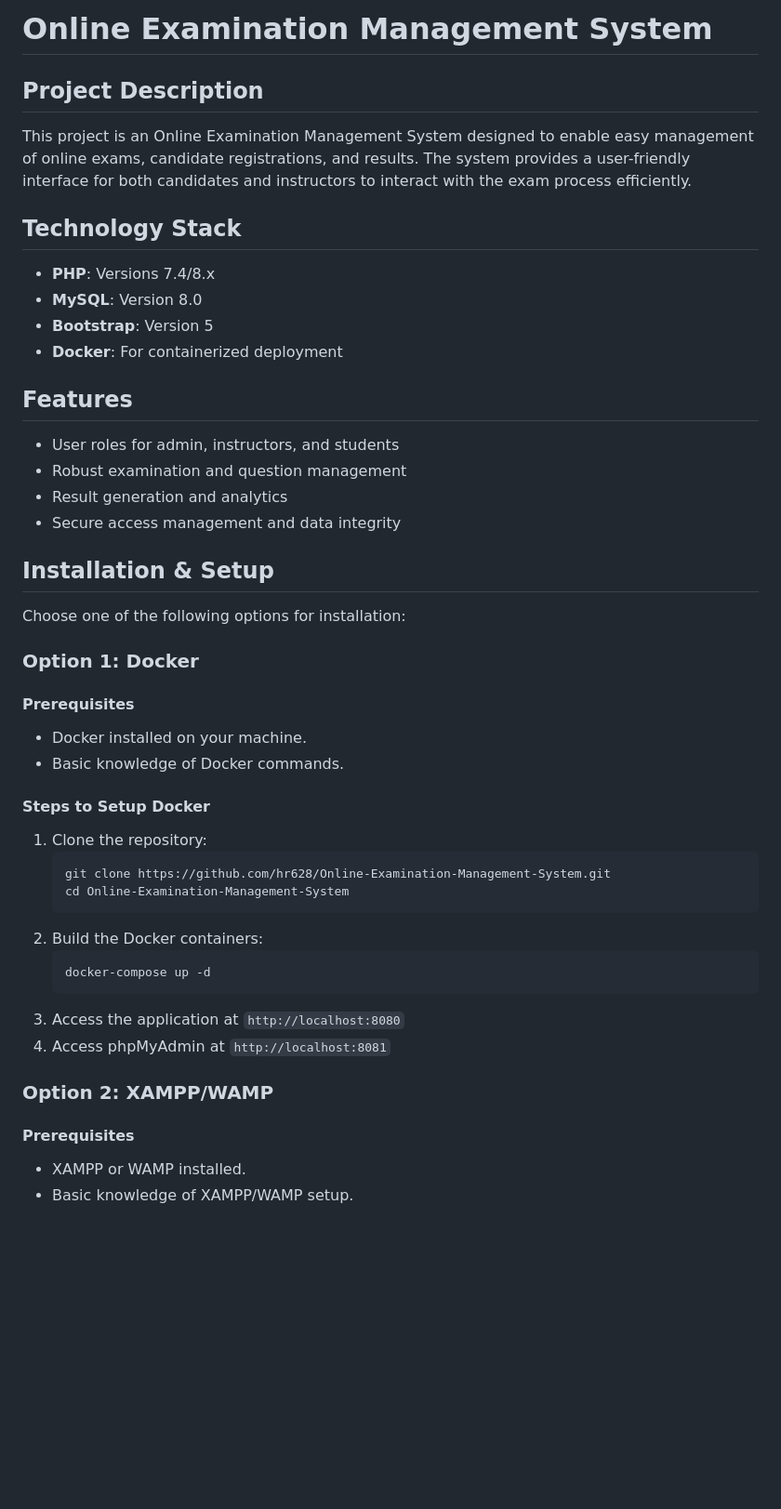
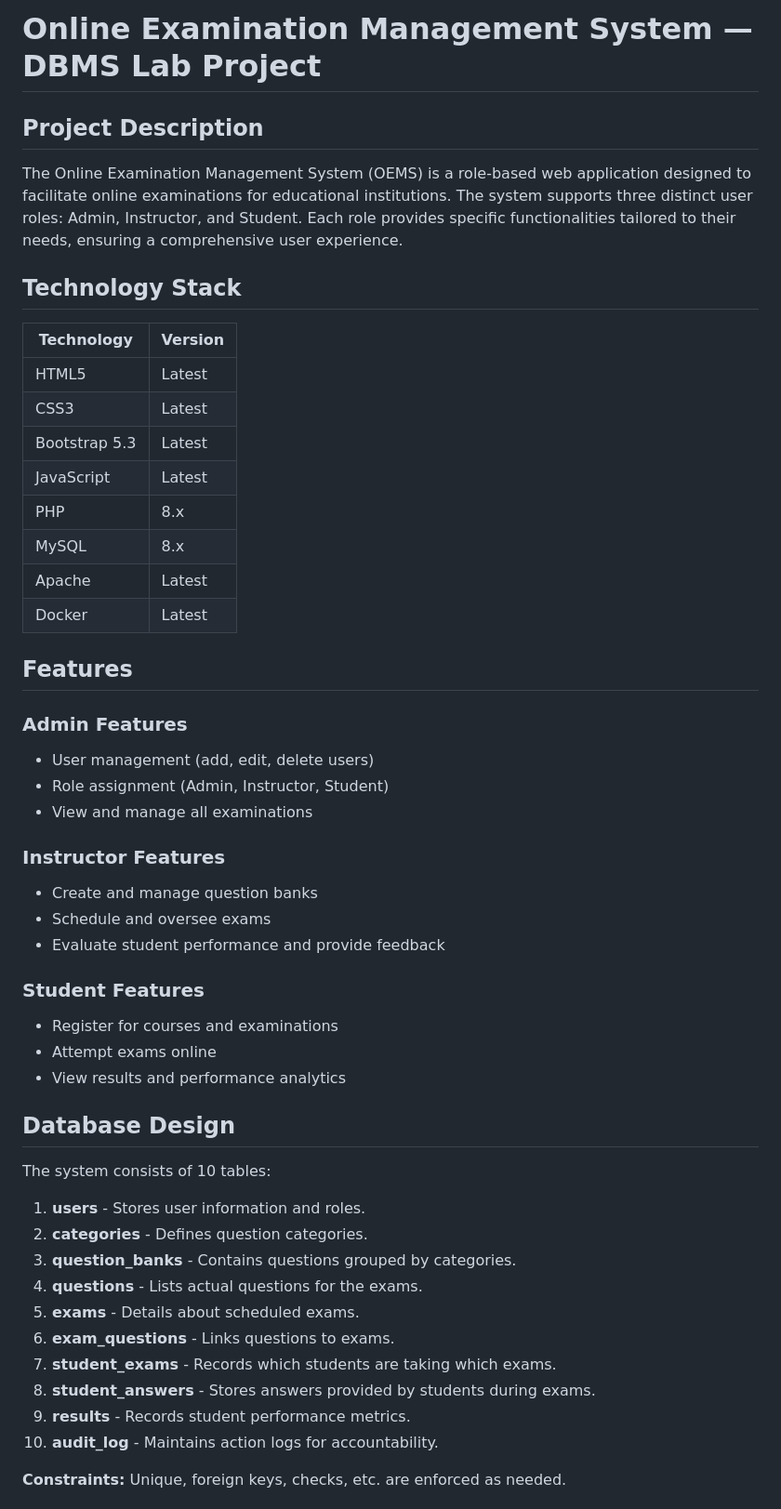
Before and after one commit to hr628/Online-Examination-Management-System, a Markdown page: README.md, the part around one of its changes. Shown at 93% size. GitHub-like rendering; blank space fills up the shorter version.

Commit message:
Updated README.md with comprehensive project details.

````diff
--- a/README.md
+++ b/README.md
@@ -1,43 +1,48 @@
-# Online Examination Management System
+# Online Examination Management System — DBMS Lab Project
 
 ## Project Description
-This project is an Online Examination Management System designed to enable easy management of online exams, candidate registrations, and results. The system provides a user-friendly interface for both candidates and instructors to interact with the exam process efficiently.
+The Online Examination Management System (OEMS) is a role-based web application designed to facilitate online examinations for educational institutions. The system supports three distinct user roles: Admin, Instructor, and Student. Each role provides specific functionalities tailored to their needs, ensuring a comprehensive user experience.
 
 ## Technology Stack
-- **PHP**: Versions 7.4/8.x
-- **MySQL**: Version 8.0
-- **Bootstrap**: Version 5
-- **Docker**: For containerized deployment
+| Technology       | Version       |
+|------------------|---------------|
+| HTML5            | Latest        |
+| CSS3             | Latest        |
+| Bootstrap 5.3    | Latest        |
+| JavaScript       | Latest        |
+| PHP              | 8.x           |
+| MySQL            | 8.x           |
+| Apache           | Latest        |
+| Docker           | Latest        |
 
 ## Features
-- User roles for admin, instructors, and students
-- Robust examination and question management
-- Result generation and analytics
-- Secure access management and data integrity
+### Admin Features
+- User management (add, edit, delete users)
+- Role assignment (Admin, Instructor, Student)
+- View and manage all examinations
 
-## Installation & Setup
-Choose one of the following options for installation:
+### Instructor Features
+- Create and manage question banks
+- Schedule and oversee exams
+- Evaluate student performance and provide feedback
 
-### Option 1: Docker
-#### Prerequisites
-- Docker installed on your machine.
-- Basic knowledge of Docker commands.
+### Student Features
+- Register for courses and examinations
+- Attempt exams online
+- View results and performance analytics
 
-#### Steps to Setup Docker
-1. Clone the repository:
-   ```bash
-   git clone https://github.com/hr628/Online-Examination-Management-System.git
-   cd Online-Examination-Management-System
-   ```
-2. Build the Docker containers:
-   ```bash
-   docker-compose up -d
-   ```
-3. Access the application at `http://localhost:8080`
-4. Access phpMyAdmin at `http://localhost:8081`
+## Database Design
+The system consists of 10 tables:
+1. **users** - Stores user information and roles.
+2. **categories** - Defines question categories.
+3. **question_banks** - Contains questions grouped by categories.
+4. **questions** - Lists actual questions for the exams.
+5. **exams** - Details about scheduled exams.
+6. **exam_questions** - Links questions to exams.
+7. **student_exams** - Records which students are taking which exams.
+8. **student_answers** - Stores answers provided by students during exams.
+9. **results** - Records student performance metrics.
+10. **audit_log** - Maintains action logs for accountability.
 
-### Option 2: XAMPP/WAMP
-#### Prerequisites
-- XAMPP or WAMP installed.
-- Basic knowledge of XAMPP/WAMP setup.
+**Constraints:** Unique, foreign keys, checks, etc. are enforced as needed.
 
````
Also changed, not shown: other parts of README.md (+62 -60 lines).
